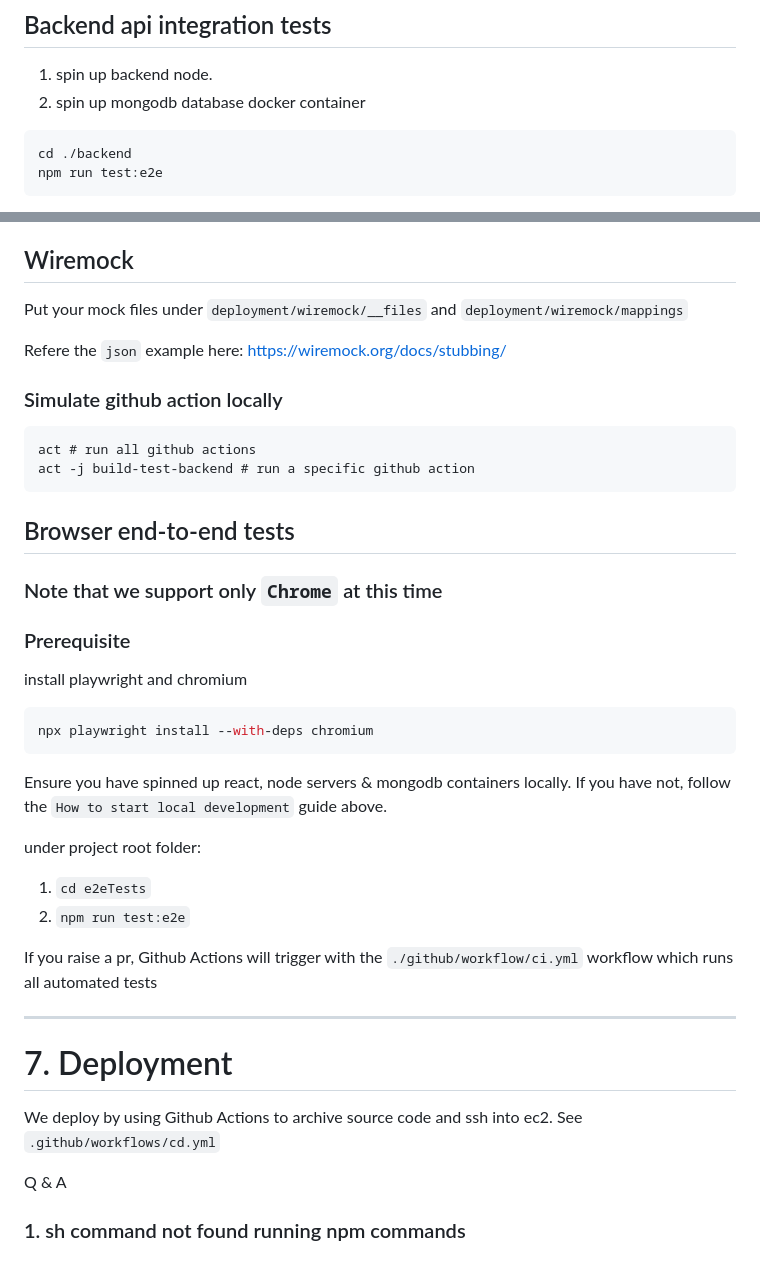
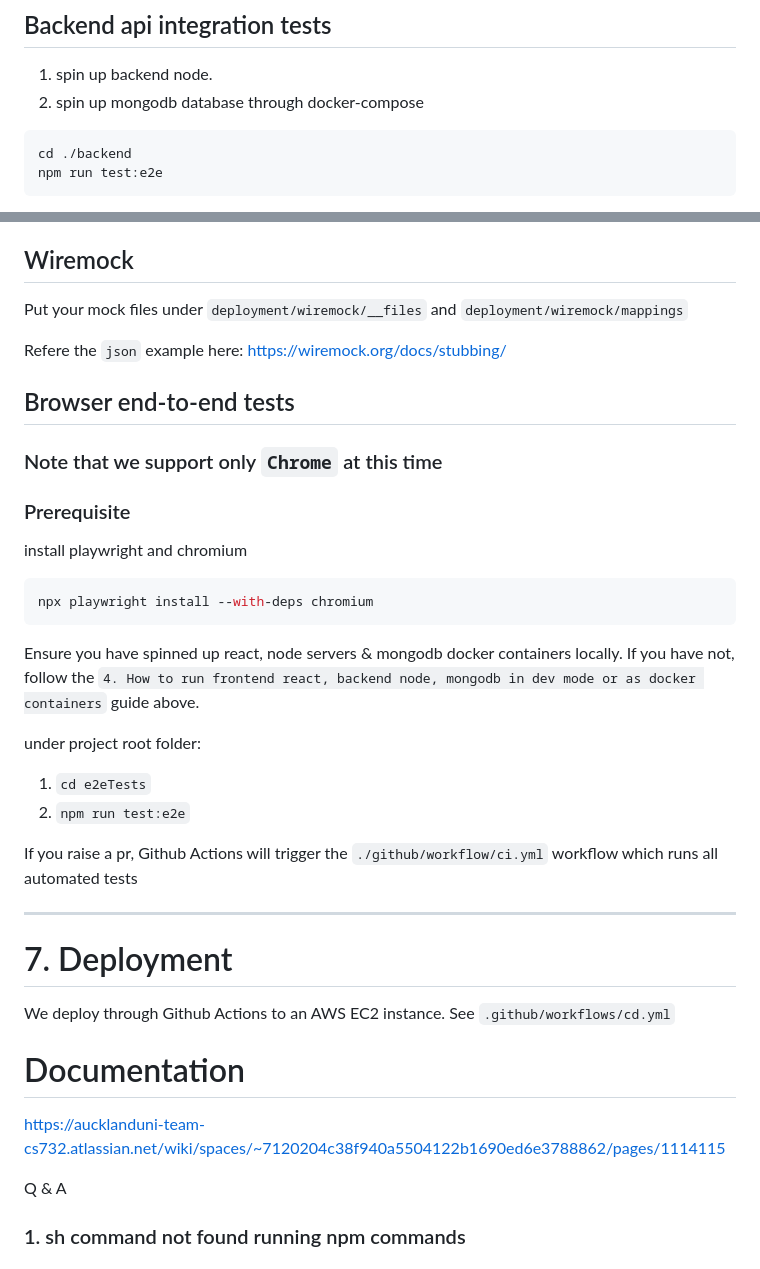
Before and after one commit to UOA-CS732-SE750-Students-2024/project-group-careless-crayfish, a Markdown page: README.md, 2 parts joined by grey strips. Rendered like a GitHub page.

````diff
--- a/README.md
+++ b/README.md
@@ -202,8 +201,7 @@ docker run -p 8001:3000 -p 8000:5000 -d cs732-careless-crayfish
 ## Backend api integration tests
 
 1. spin up backend node.
-2. spin up mongodb database docker container
-
+2. spin up mongodb database through docker-compose
 ```
 cd ./backend
 npm run test:e2e
@@ -242,13 +240,6 @@ Put your mock files under `deployment/wiremock/__files` and `deployment/wiremock
 
 Refere the `json` example here: https://wiremock.org/docs/stubbing/
 
-### Simulate github action locally
-
-```
-act # run all github actions
-act -j build-test-backend # run a specific github action
-```
-
 ## Browser end-to-end tests
 
 ### Note that we support only `Chrome` at this time
@@ -261,20 +252,25 @@ install playwright and chromium
 npx playwright install --with-deps chromium
 ```
 
-Ensure you have spinned up react, node servers & mongodb containers locally. If you have not, follow the `How to start local development` guide above.
+Ensure you have spinned up react, node servers & mongodb docker containers locally. If you have not, follow the `4. How to run frontend react, backend node, mongodb in dev mode or as docker containers` guide above.
 
 under project root folder:
 
 1. `cd e2eTests`
 2. `npm run test:e2e`
 
-If you raise a pr, Github Actions will trigger with the `./github/workflow/ci.yml` workflow which runs all automated tests
+If you raise a pr, Github Actions will trigger the `./github/workflow/ci.yml` workflow which runs all automated tests
 
 ---
 
 # 7. Deployment
 
-We deploy by using Github Actions to archive source code and ssh into ec2. See `.github/workflows/cd.yml`
+We deploy through Github Actions to an AWS EC2 instance. See `.github/workflows/cd.yml`
+
+
+# Documentation
+
+https://aucklanduni-team-cs732.atlassian.net/wiki/spaces/~7120204c38f940a5504122b1690ed6e3788862/pages/1114115
 
 Q & A
 
````
Also changed, not shown: other parts of README.md (+0 -1 lines).
